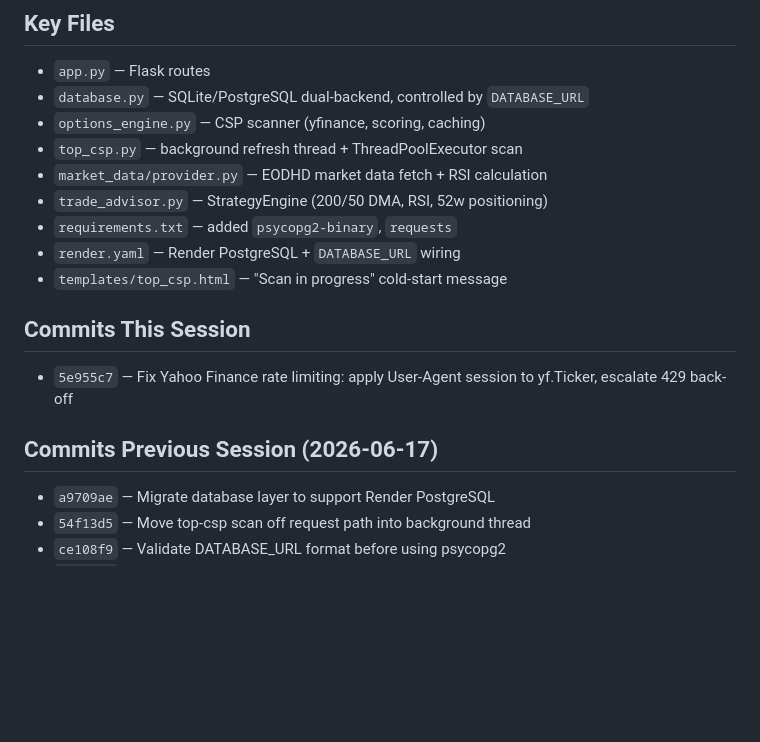
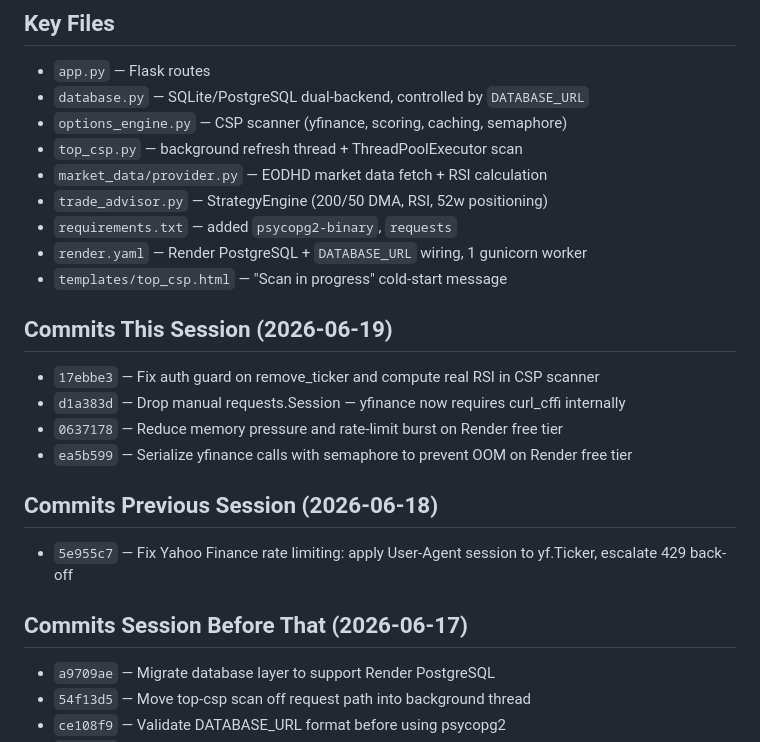
Before and after one commit to sramaswami11/TradeAdvisor, a Markdown page: CLAUDE_NOTES.md, the part around one of its changes. Rendered like a GitHub page; blank space fills up the shorter version.

Commit message:
Update CLAUDE_NOTES with 2026-06-19 session summary
Co-Authored-By: Claude Sonnet 4.6 <noreply@anthropic.com>

```diff
--- a/CLAUDE_NOTES.md
+++ b/CLAUDE_NOTES.md
@@ -88,18 +123,24 @@ Background thread still fills; caches survive deploys.
 ## Key Files
 - `app.py` — Flask routes
 - `database.py` — SQLite/PostgreSQL dual-backend, controlled by `DATABASE_URL`
-- `options_engine.py` — CSP scanner (yfinance, scoring, caching)
+- `options_engine.py` — CSP scanner (yfinance, scoring, caching, semaphore)
 - `top_csp.py` — background refresh thread + ThreadPoolExecutor scan
 - `market_data/provider.py` — EODHD market data fetch + RSI calculation
 - `trade_advisor.py` — StrategyEngine (200/50 DMA, RSI, 52w positioning)
 - `requirements.txt` — added `psycopg2-binary`, `requests`
-- `render.yaml` — Render PostgreSQL + `DATABASE_URL` wiring
+- `render.yaml` — Render PostgreSQL + `DATABASE_URL` wiring, 1 gunicorn worker
 - `templates/top_csp.html` — "Scan in progress" cold-start message
 
-## Commits This Session
+## Commits This Session (2026-06-19)
+- `17ebbe3` — Fix auth guard on remove_ticker and compute real RSI in CSP scanner
+- `d1a383d` — Drop manual requests.Session — yfinance now requires curl_cffi internally
+- `0637178` — Reduce memory pressure and rate-limit burst on Render free tier
+- `ea5b599` — Serialize yfinance calls with semaphore to prevent OOM on Render free tier
+
+## Commits Previous Session (2026-06-18)
 - `5e955c7` — Fix Yahoo Finance rate limiting: apply User-Agent session to yf.Ticker, escalate 429 back-off
 
-## Commits Previous Session (2026-06-17)
+## Commits Session Before That (2026-06-17)
 - `a9709ae` — Migrate database layer to support Render PostgreSQL
 - `54f13d5` — Move top-csp scan off request path into background thread
 - `ce108f9` — Validate DATABASE_URL format before using psycopg2
```
Also changed, not shown: other parts of CLAUDE_NOTES.md (+72 -37 lines).
